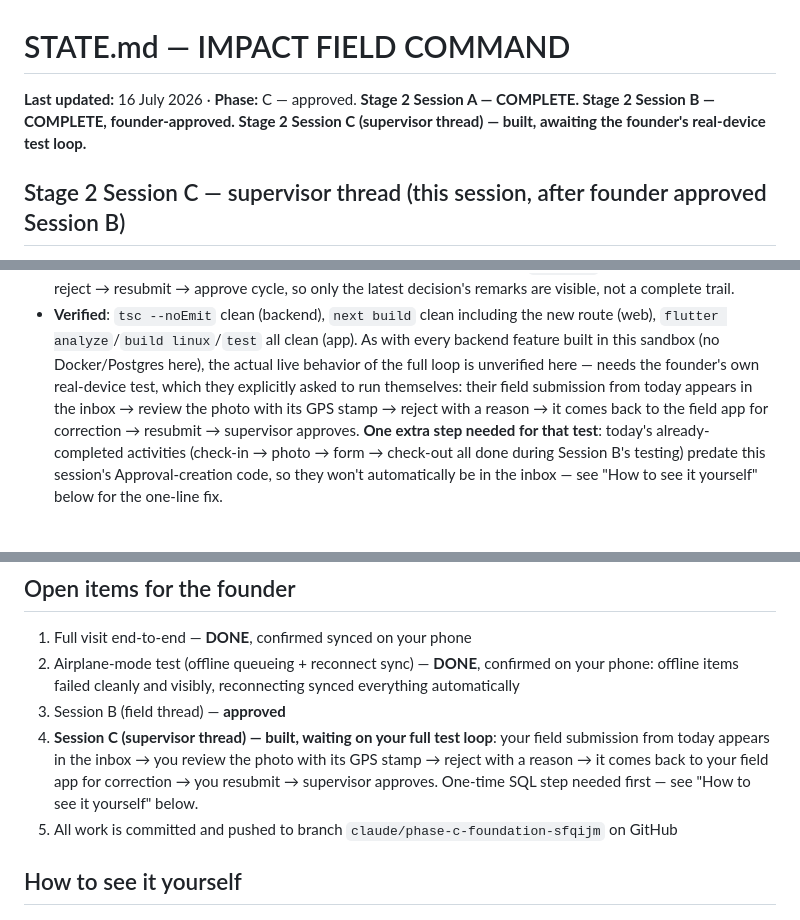
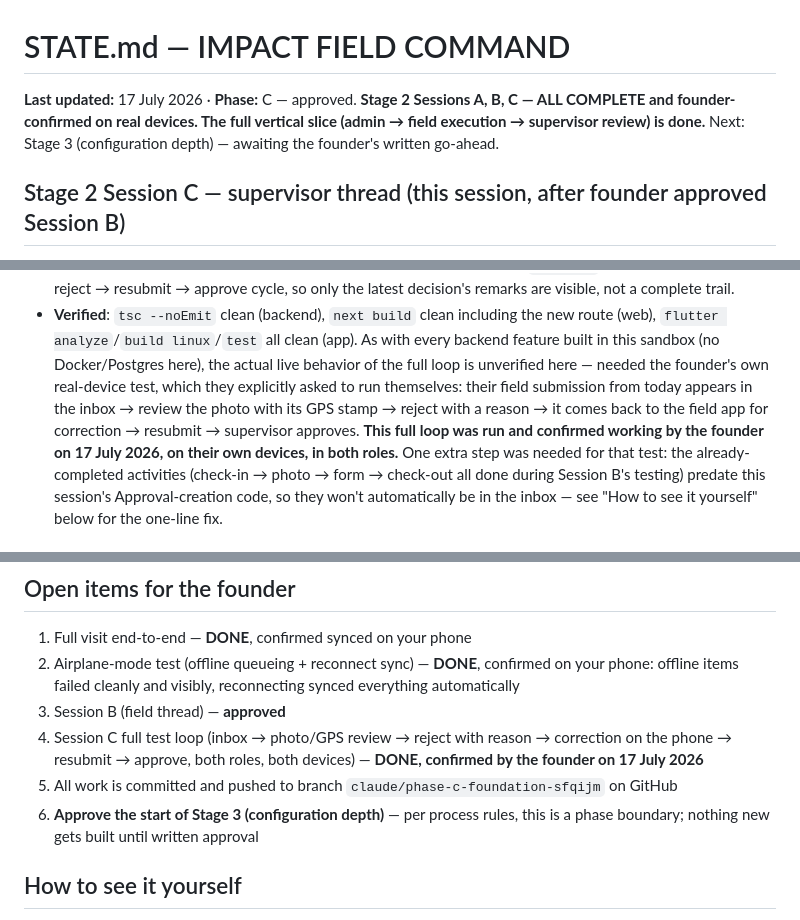
Before and after one commit to sanjaykaulsk-coder/impact, a Markdown page: docs/STATE.md, 3 parts joined by grey strips. Drawn GitHub-style.

Commit message:
Session C close: full review loop founder-confirmed on real devices
The complete reject -> correct -> resubmit -> approve loop was run by
the founder on their own phone and browser, both roles. Stage 2's
vertical slice (admin -> field -> supervisor) is done. Stage 3 waits
on written approval per the phase-gate rule.

Co-Authored-By: Claude Fable 5 <noreply@anthropic.com>
Claude-Session: https://claude.ai/code/session_017H2rtF88xssWHuck7BRMgv

```diff
--- a/docs/STATE.md
+++ b/docs/STATE.md
@@ -1,6 +1,6 @@
 # STATE.md — IMPACT FIELD COMMAND
 
-**Last updated:** 16 July 2026 · **Phase:** C — approved. **Stage 2 Session A — COMPLETE. Stage 2 Session B — COMPLETE, founder-approved. Stage 2 Session C (supervisor thread) — built, awaiting the founder's real-device test loop.**
+**Last updated:** 17 July 2026 · **Phase:** C — approved. **Stage 2 Sessions A, B, C — ALL COMPLETE and founder-confirmed on real devices. The full vertical slice (admin → field execution → supervisor review) is done.** Next: Stage 3 (configuration depth) — awaiting the founder's written go-ahead.
 
 ## Stage 2 Session C — supervisor thread (this session, after founder approved Session B)
 
@@ -43,10 +43,11 @@ labeled).
 - **Verified**: `tsc --noEmit` clean (backend), `next build` clean including the new route (web),
   `flutter analyze`/`build linux`/`test` all clean (app). As with every backend feature built in
   this sandbox (no Docker/Postgres here), the actual live behavior of the full loop is unverified
-  here — needs the founder's own real-device test, which they explicitly asked to run themselves:
+  here — needed the founder's own real-device test, which they explicitly asked to run themselves:
   their field submission from today appears in the inbox → review the photo with its GPS stamp →
   reject with a reason → it comes back to the field app for correction → resubmit → supervisor
-  approves. **One extra step needed for that test**: today's already-completed activities
+  approves. **This full loop was run and confirmed working by the founder on 17 July 2026, on
+  their own devices, in both roles.** One extra step was needed for that test: the already-completed activities
   (check-in → photo → form → check-out all done during Session B's testing) predate this session's
   Approval-creation code, so they won't automatically be in the inbox — see "How to see it
   yourself" below for the one-line fix.
@@ -274,8 +275,9 @@ post-mortem; checked the rest of the backend for the same shape, found no other
 1. Full visit end-to-end — **DONE**, confirmed synced on your phone
 2. Airplane-mode test (offline queueing + reconnect sync) — **DONE**, confirmed on your phone: offline items failed cleanly and visibly, reconnecting synced everything automatically
 3. Session B (field thread) — **approved**
-4. **Session C (supervisor thread) — built, waiting on your full test loop**: your field submission from today appears in the inbox → you review the photo with its GPS stamp → reject with a reason → it comes back to your field app for correction → you resubmit → supervisor approves. One-time SQL step needed first — see "How to see it yourself" below.
+4. Session C full test loop (inbox → photo/GPS review → reject with reason → correction on the phone → resubmit → approve, both roles, both devices) — **DONE, confirmed by the founder on 17 July 2026**
 5. All work is committed and pushed to branch `claude/phase-c-foundation-sfqijm` on GitHub
+6. **Approve the start of Stage 3 (configuration depth)** — per process rules, this is a phase boundary; nothing new gets built until written approval
 
 ## How to see it yourself
 
```
